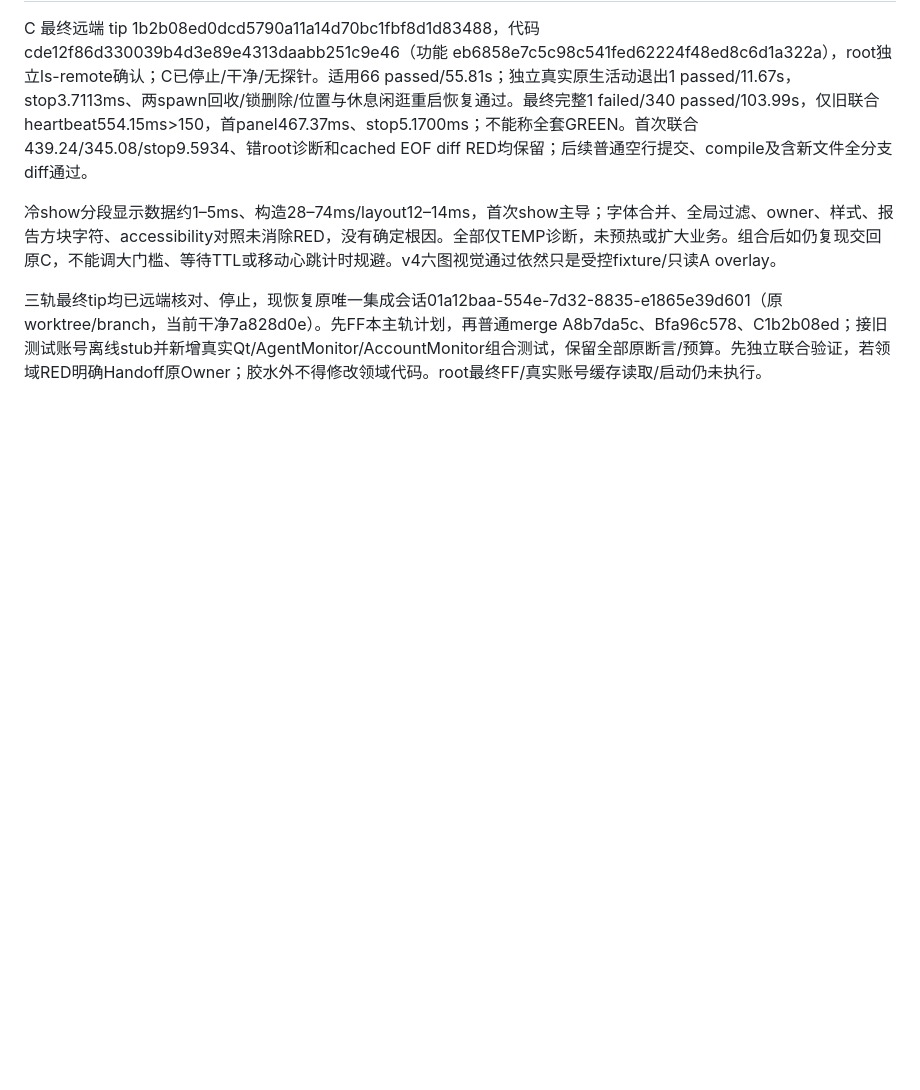
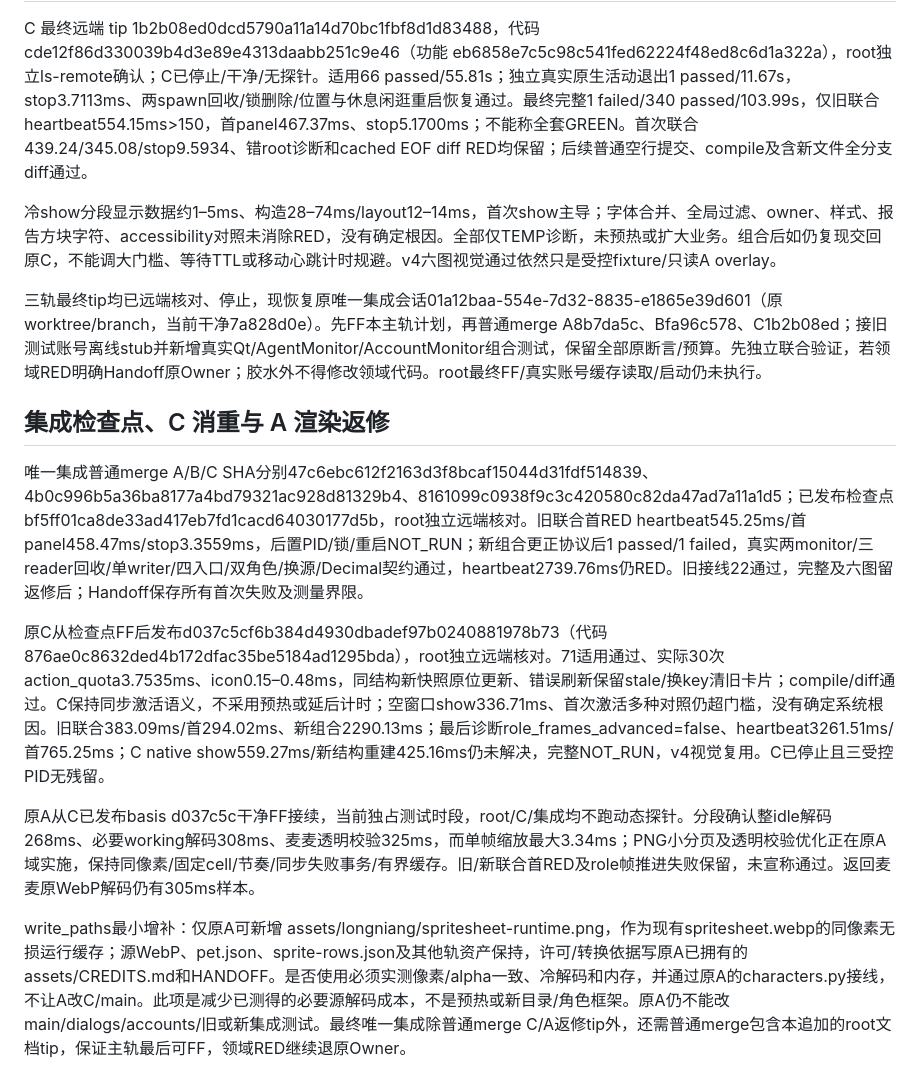
Before and after one commit to songconmaisaix31-design/mcpet, a Markdown page: docs/companion/PIXSO-QUOTA-DUAL-PET-PLAN.md, the part around the change. GitHub-like rendering; blank space fills up the shorter version.

Commit message:
docs: bound renderer repair and runtime asset ownership

```diff
--- a/docs/companion/PIXSO-QUOTA-DUAL-PET-PLAN.md
+++ b/docs/companion/PIXSO-QUOTA-DUAL-PET-PLAN.md
@@ -75,3 +75,13 @@ C 最终远端 tip 1b2b08ed0dcd5790a11a14d70bc1fbf8d1d83488，代码 cde12f86d33
 冷show分段显示数据约1–5ms、构造28–74ms/layout12–14ms，首次show主导；字体合并、全局过滤、owner、样式、报告方块字符、accessibility对照未消除RED，没有确定根因。全部仅TEMP诊断，未预热或扩大业务。组合后如仍复现交回原C，不能调大门槛、等待TTL或移动心跳计时规避。v4六图视觉通过依然只是受控fixture/只读A overlay。
 
 三轨最终tip均已远端核对、停止，现恢复原唯一集成会话01a12baa-554e-7d32-8835-e1865e39d601（原worktree/branch，当前干净7a828d0e）。先FF本主轨计划，再普通merge A8b7da5c、Bfa96c578、C1b2b08ed；接旧测试账号离线stub并新增真实Qt/AgentMonitor/AccountMonitor组合测试，保留全部原断言/预算。先独立联合验证，若领域RED明确Handoff原Owner；胶水外不得修改领域代码。root最终FF/真实账号缓存读取/启动仍未执行。
+
+## 集成检查点、C 消重与 A 渲染返修
+
+唯一集成普通merge A/B/C SHA分别47c6ebc612f2163d3f8bcaf15044d31fdf514839、4b0c996b5a36ba8177a4bd79321ac928d81329b4、8161099c0938f9c3c420580c82da47ad7a11a1d5；已发布检查点bf5ff01ca8de33ad417eb7fd1cacd64030177d5b，root独立远端核对。旧联合首RED heartbeat545.25ms/首panel458.47ms/stop3.3559ms，后置PID/锁/重启NOT_RUN；新组合更正协议后1 passed/1 failed，真实两monitor/三reader回收/单writer/四入口/双角色/换源/Decimal契约通过，heartbeat2739.76ms仍RED。旧接线22通过，完整及六图留返修后；Handoff保存所有首次失败及测量界限。
+
+原C从检查点FF后发布d037c5cf6b384d4930dbadef97b0240881978b73（代码876ae0c8632ded4b172dfac35be5184ad1295bda），root独立远端核对。71适用通过、实际30次action_quota3.7535ms、icon0.15–0.48ms，同结构新快照原位更新、错误刷新保留stale/换key清旧卡片；compile/diff通过。C保持同步激活语义，不采用预热或延后计时；空窗口show336.71ms、首次激活多种对照仍超门槛，没有确定系统根因。旧联合383.09ms/首294.02ms、新组合2290.13ms；最后诊断role_frames_advanced=false、heartbeat3261.51ms/首765.25ms；C native show559.27ms/新结构重建425.16ms仍未解决，完整NOT_RUN，v4视觉复用。C已停止且三受控PID无残留。
+
+原A从C已发布basis d037c5c干净FF接续，当前独占测试时段，root/C/集成均不跑动态探针。分段确认整idle解码268ms、必要working解码308ms、麦麦透明校验325ms，而单帧缩放最大3.34ms；PNG小分页及透明校验优化正在原A域实施，保持同像素/固定cell/节奏/同步失败事务/有界缓存。旧/新联合首RED及role帧推进失败保留，未宣称通过。返回麦麦原WebP解码仍有305ms样本。
+
+write_paths最小增补：仅原A可新增 assets/longniang/spritesheet-runtime.png，作为现有spritesheet.webp的同像素无损运行缓存；源WebP、pet.json、sprite-rows.json及其他轨资产保持，许可/转换依据写原A已拥有的assets/CREDITS.md和HANDOFF。是否使用必须实测像素/alpha一致、冷解码和内存，并通过原A的characters.py接线，不让A改C/main。此项是减少已测得的必要源解码成本，不是预热或新目录/角色框架。原A仍不能改main/dialogs/accounts/旧或新集成测试。最终唯一集成除普通merge C/A返修tip外，还需普通merge包含本追加的root文档tip，保证主轨最后可FF，领域RED继续退原Owner。
```
